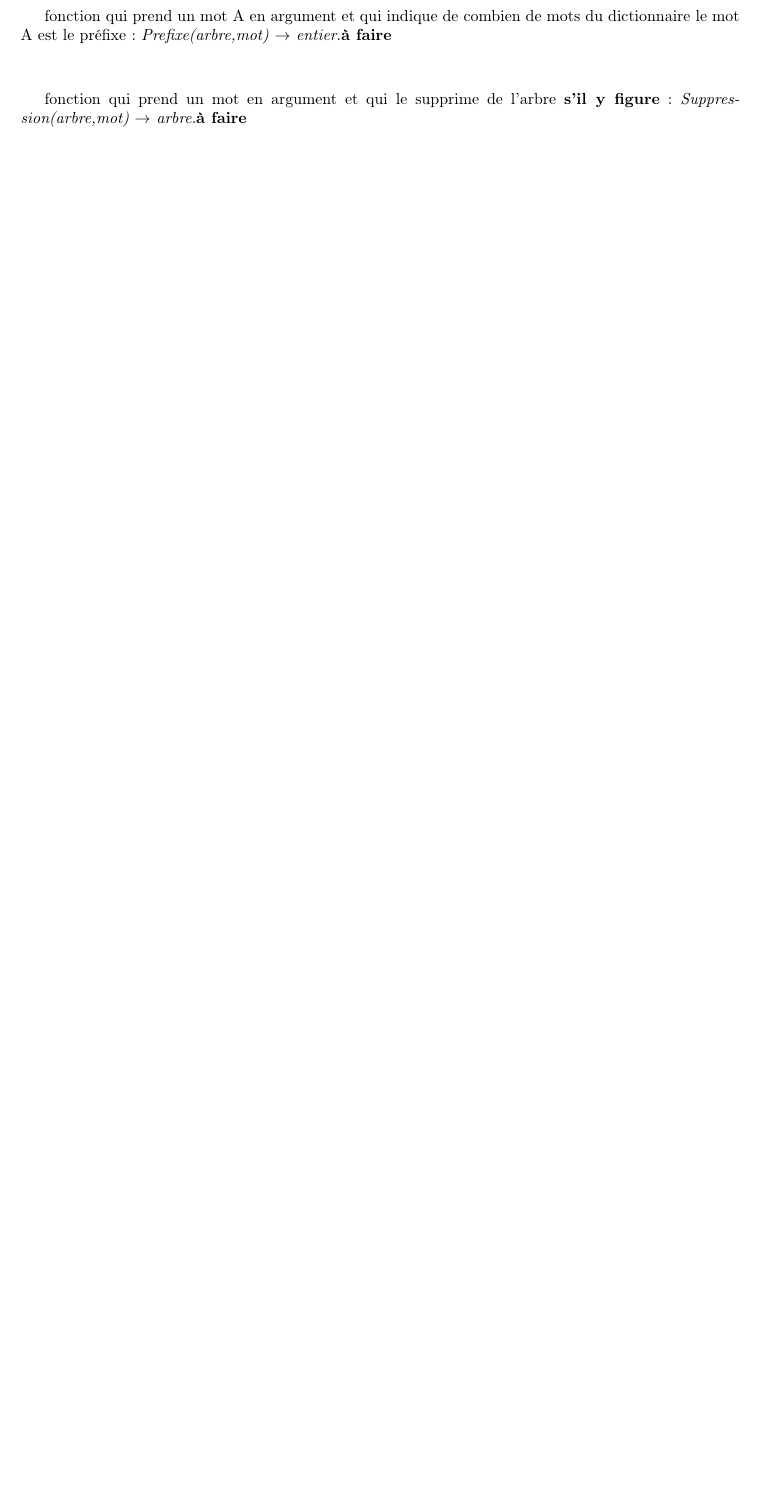
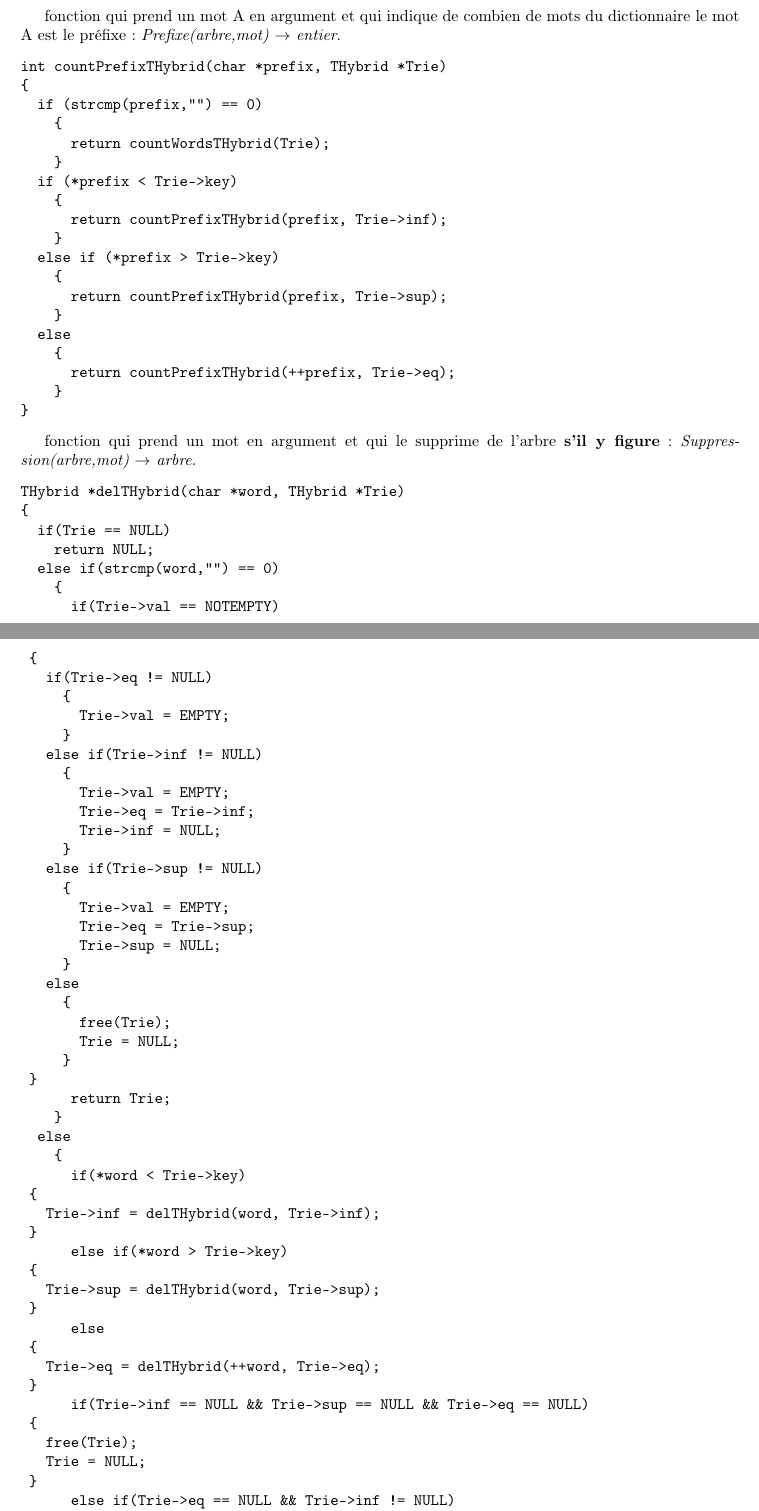
Before and after one commit to sbksba/ALGAV-4I500, a LaTeX document (Rapport/algav_Projet.tex): part of page 9 of 14 before the commit and two parts of pages 11 and 12 of 18 after it, the two joined at a grey line, cut so that both start at the same text, the shorter picture padded with empty space. Compiled offline with pdfLaTeX.

Commit message:
[MOD] mise a jour

```diff
--- a/Rapport/algav_Projet.tex
+++ b/Rapport/algav_Projet.tex
@@ -254 +254,2 @@ fonction de recherche d'un mot dans un dictionnaire : \textit{Recherche(arbre,mo
 \begin{verbatim}
+int searchTHybrid(char *word, THybrid *Trie)
@@ -254,0 +260,4 @@ fonction de recherche d'un mot dans un dictionnaire : \textit{Recherche(arbre,mo
+  if (Trie == NULL) return FALSE;
+  else if (strcmp(word,"") == 0)
+    {
+      if (Trie->val == NOTEMPTY) return TRUE;
@@ -254,0 +269 @@ fonction de recherche d'un mot dans un dictionnaire : \textit{Recherche(arbre,mo
+      else if (*word > Trie->key) return searchTHybrid(word, Trie->sup);
@@ -258,0 +279 @@ fonction qui compte les mots pr\'esents dans le dictionnaire : \textit{ComptageM
+  if(Trie == NULL)
@@ -262,0 +299 @@ fonction qui liste les mots du dictionnaire dans l'ordre alphab\'etique : \texti
+  if (Trie == NULL) return;
@@ -262,0 +307 @@ fonction qui liste les mots du dictionnaire dans l'ordre alphab\'etique : \texti
+  if (Trie->val == NOTEMPTY)
@@ -266,0 +328 @@ fonction qui compte les pointeurs vers NIL : \textit{ComptageNil(arbre) $\righta
+  if (Trie == NULL) return 1;
@@ -270,0 +340 @@ fonction qui calcule la hauteur de l'arbre : \textit{Hauteur(arbre) $\rightarrow
+  if (Trie == NULL) return 0;
@@ -274,0 +350,8 @@ fonction qui calcule la profondeur moyenne des feuilles de l'arbre : \textit{Pro
+  if(Trie == NULL) return;
+  (*level) += currLevel;
+  (*count)++;
+  if(Trie->inf != NULL)
+    insideAverageTHybrid(Trie->inf, level, count, currLevel + 1);
+  if(Trie->eq != NULL)
+    insideAverageTHybrid(Trie->eq, level, count, currLevel + 1);
+  if(Trie->sup != NULL)
@@ -275,11 +368,94 @@ fonction qui calcule la profondeur moyenne des feuilles de l'arbre : \textit{Pro
 \end{verbatim}
 
-fonction qui prend un mot A en argument et qui indique de combien de mots du dictionnaire le mot A est le pr\'efixe : \textit{Prefixe(arbre,mot) $\rightarrow$ entier}.\textbf{\`a faire}
+fonction qui prend un mot A en argument et qui indique de combien de mots du dictionnaire le mot A est le pr\'efixe : \textit{Prefixe(arbre,mot) $\rightarrow$ entier}.
 \begin{verbatim}
+int countPrefixTHybrid(char *prefix, THybrid *Trie)
+{
+  if (strcmp(prefix,"") == 0)
+    {
+      return countWordsTHybrid(Trie);
+    }
+  if (*prefix < Trie->key)
+    {
+      return countPrefixTHybrid(prefix, Trie->inf);
+    }
+  else if (*prefix > Trie->key)
+    {
+      return countPrefixTHybrid(prefix, Trie->sup);
+    }
+  else
+    {
+      return countPrefixTHybrid(++prefix, Trie->eq);
+    }
+}
 \end{verbatim}
 
-fonction qui prend un mot en argument et qui le supprime de l'arbre \textbf{s'il y figure} : \textit{Suppression(arbre,mot) $\rightarrow$ arbre}.\textbf{\`a faire}
+fonction qui prend un mot en argument et qui le supprime de l'arbre \textbf{s'il y figure} : \textit{Suppression(arbre,mot) $\rightarrow$ arbre}.
 \begin{verbatim}
+THybrid *delTHybrid(char *word, THybrid *Trie)
+{
+  if(Trie == NULL)
+    return NULL;
+  else if(strcmp(word,"") == 0)
+    {
+      if(Trie->val == NOTEMPTY)
+	{
+	  if(Trie->eq != NULL)
+	    {
+	      Trie->val = EMPTY;
+	    }
+	  else if(Trie->inf != NULL)
+	    {
+	      Trie->val = EMPTY;
+	      Trie->eq = Trie->inf;
+	      Trie->inf = NULL;
+	    }
+	  else if(Trie->sup != NULL)
+	    {
+	      Trie->val = EMPTY;
+	      Trie->eq = Trie->sup;
+	      Trie->sup = NULL;
+	    }
+	  else
+	    {
+	      free(Trie);
+	      Trie = NULL;
+	    }
+	}
+      return Trie;
+    }
+  else
+    {
+      if(*word < Trie->key)
+	{
+	  Trie->inf = delTHybrid(word, Trie->inf);
+	}
+      else if(*word > Trie->key)
+	{
+	  Trie->sup = delTHybrid(word, Trie->sup);
+	}
+      else
+	{
+	  Trie->eq = delTHybrid(++word, Trie->eq);
+	}
+      if(Trie->inf == NULL && Trie->sup == NULL && Trie->eq == NULL)
+	{
+	  free(Trie);
+	  Trie = NULL;
+	}
+      else if(Trie->eq == NULL && Trie->inf != NULL)
+	{
+	  Trie->eq = Trie->inf;
+	  Trie->inf = NULL;
+	}
+      else if(Trie->eq == NULL && Trie->sup != NULL)
+	{
+	  Trie->eq = Trie->sup;
+	  Trie->sup = NULL;
+	}
+      return Trie;
+    }
+}
 \end{verbatim}
 
 \chapter{Fonctions complexes}
```
Also changed, not shown: Rapport/algav_Projet.tex (86 more changed lines).
